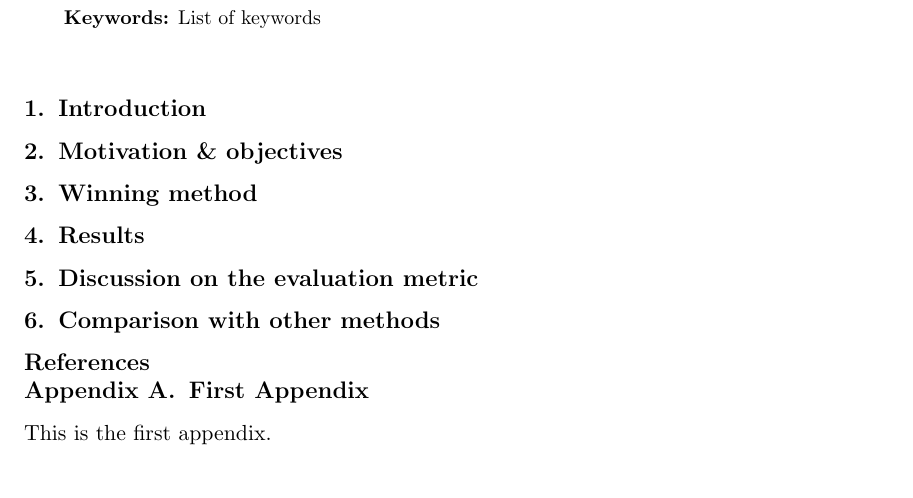
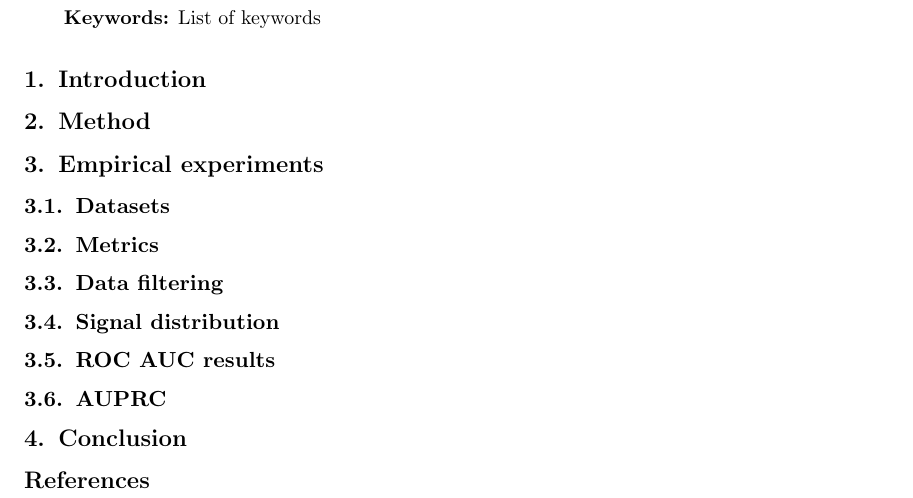
Before and after one commit to asutera/paper-connectomics, a LaTeX paper (article.tex): part of the page, cut so that both start at the same text. Compiled offline with pdfLaTeX.

Commit message:
Re-work table of content

```diff
--- a/article.tex
+++ b/article.tex
@@ -69,27 +69,29 @@
 \begin{abstract}
 This is the abstract for this article.
 \end{abstract}
+
 \begin{keywords}
 List of keywords
 \end{keywords}
-\cite{*}
-\section{Introduction}
-\label{sec:intro}
-\section{Motivation \& objectives}
-\section{Winning method}
-\section{Results}
-\section{Discussion on the evaluation metric}
-\section{Comparison with other methods}
+
+
+\section{Introduction}\label{sec:intro}
+
+\section{Method}
+
+\section{Empirical experiments}
+\subsection{Datasets}
+\subsection{Metrics}
+\subsection{Data filtering}
+\subsection{Signal distribution}
+\subsection{ROC AUC results}
+\subsection{AUPRC}
+
+\section{Conclusion}
 
 
 
-\bibliography{jmlr-sample}
-
-\appendix
-
-\section{First Appendix}\label{apd:first}
-
-This is the first appendix.
+\bibliography{references}
 
 
 \end{document}
```
